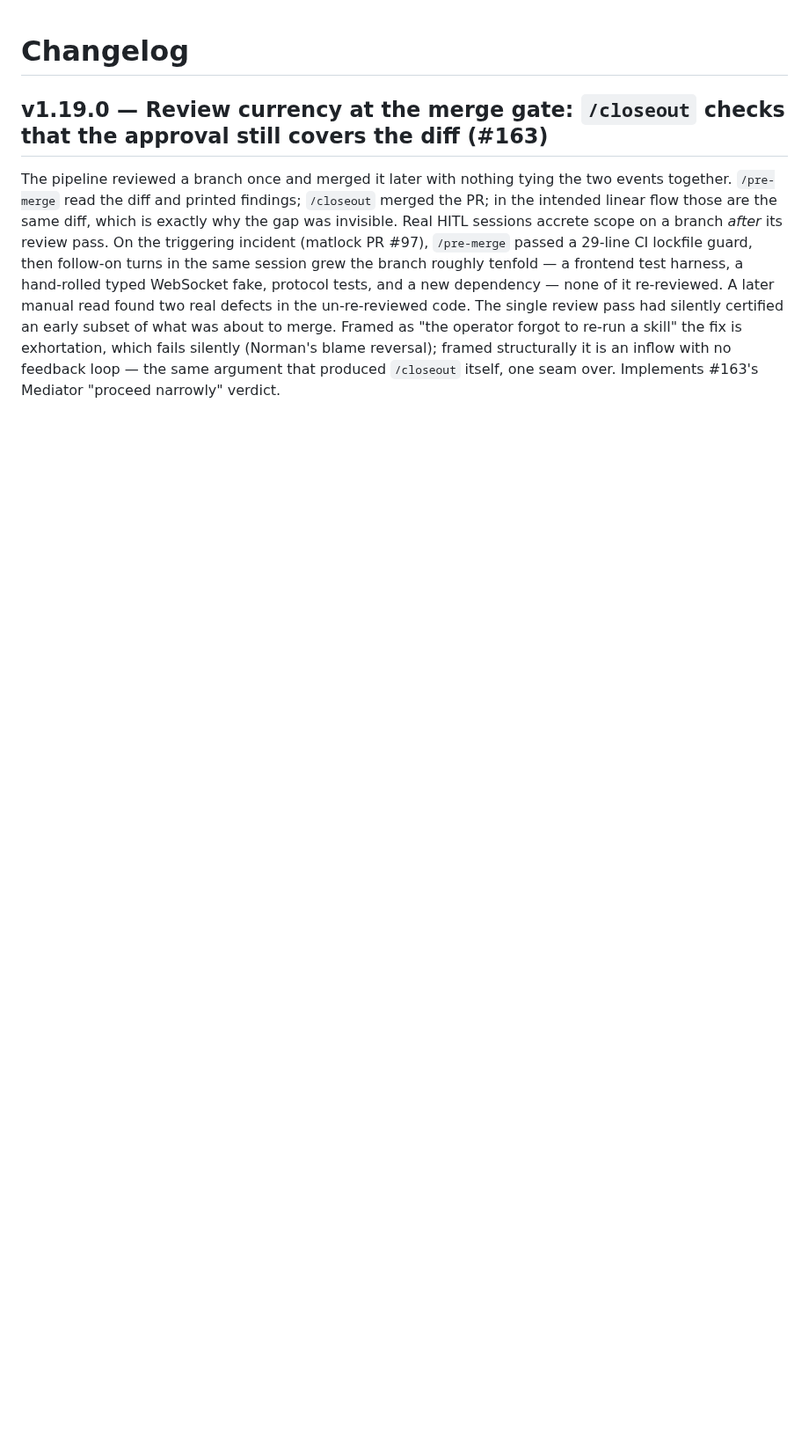
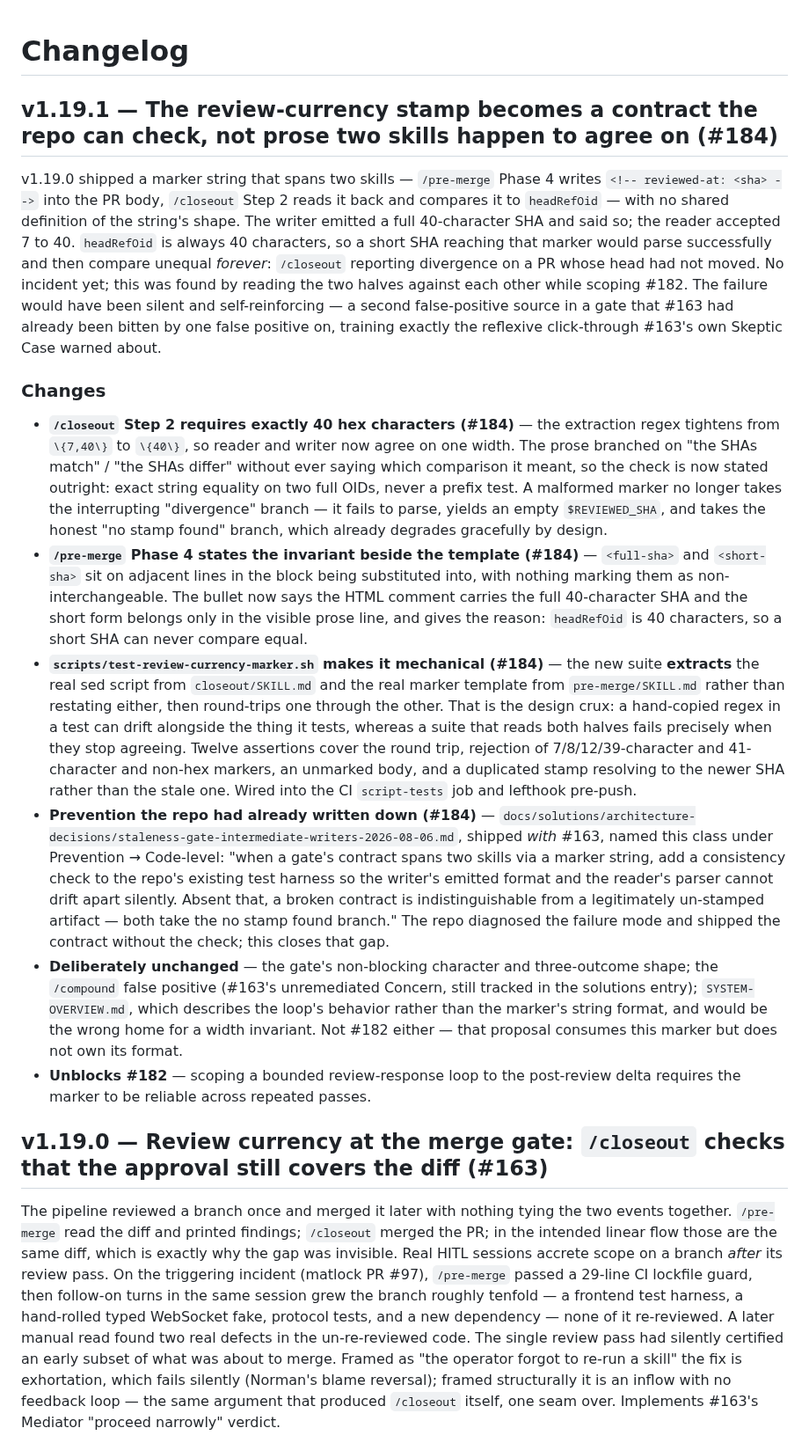
Before and after one commit to chrislacey89/skills, a Markdown page: CHANGELOG.md, the part around the change. Shown at 88% size. Rendered like a GitHub page; blank space fills up the shorter version.

Commit message:
Record the marker-contract hardening in the changelog
Refs #184

```diff
--- a/CHANGELOG.md
+++ b/CHANGELOG.md
@@ -1,4 +1,17 @@
 # Changelog
+
+## v1.19.1 — The review-currency stamp becomes a contract the repo can check, not prose two skills happen to agree on (#184)
+
+v1.19.0 shipped a marker string that spans two skills — `/pre-merge` Phase 4 writes `<!-- reviewed-at: <sha> -->` into the PR body, `/closeout` Step 2 reads it back and compares it to `headRefOid` — with no shared definition of the string's shape. The writer emitted a full 40-character SHA and said so; the reader accepted 7 to 40. `headRefOid` is always 40 characters, so a short SHA reaching that marker would parse successfully and then compare unequal *forever*: `/closeout` reporting divergence on a PR whose head had not moved. No incident yet; this was found by reading the two halves against each other while scoping #182. The failure would have been silent and self-reinforcing — a second false-positive source in a gate that #163 had already been bitten by one false positive on, training exactly the reflexive click-through #163's own Skeptic Case warned about.
+
+### Changes
+
+- **`/closeout` Step 2 requires exactly 40 hex characters (#184)** — the extraction regex tightens from `\{7,40\}` to `\{40\}`, so reader and writer now agree on one width. The prose branched on "the SHAs match" / "the SHAs differ" without ever saying which comparison it meant, so the check is now stated outright: exact string equality on two full OIDs, never a prefix test. A malformed marker no longer takes the interrupting "divergence" branch — it fails to parse, yields an empty `$REVIEWED_SHA`, and takes the honest "no stamp found" branch, which already degrades gracefully by design.
+- **`/pre-merge` Phase 4 states the invariant beside the template (#184)** — `<full-sha>` and `<short-sha>` sit on adjacent lines in the block being substituted into, with nothing marking them as non-interchangeable. The bullet now says the HTML comment carries the full 40-character SHA and the short form belongs only in the visible prose line, and gives the reason: `headRefOid` is 40 characters, so a short SHA can never compare equal.
+- **`scripts/test-review-currency-marker.sh` makes it mechanical (#184)** — the new suite **extracts** the real sed script from `closeout/SKILL.md` and the real marker template from `pre-merge/SKILL.md` rather than restating either, then round-trips one through the other. That is the design crux: a hand-copied regex in a test can drift alongside the thing it tests, whereas a suite that reads both halves fails precisely when they stop agreeing. Twelve assertions cover the round trip, rejection of 7/8/12/39-character and 41-character and non-hex markers, an unmarked body, and a duplicated stamp resolving to the newer SHA rather than the stale one. Wired into the CI `script-tests` job and lefthook pre-push.
+- **Prevention the repo had already written down (#184)** — `docs/solutions/architecture-decisions/staleness-gate-intermediate-writers-2026-08-06.md`, shipped *with* #163, named this class under Prevention → Code-level: "when a gate's contract spans two skills via a marker string, add a consistency check to the repo's existing test harness so the writer's emitted format and the reader's parser cannot drift apart silently. Absent that, a broken contract is indistinguishable from a legitimately un-stamped artifact — both take the no stamp found branch." The repo diagnosed the failure mode and shipped the contract without the check; this closes that gap.
+- **Deliberately unchanged** — the gate's non-blocking character and three-outcome shape; the `/compound` false positive (#163's unremediated Concern, still tracked in the solutions entry); `SYSTEM-OVERVIEW.md`, which describes the loop's behavior rather than the marker's string format, and would be the wrong home for a width invariant. Not #182 either — that proposal consumes this marker but does not own its format.
+- **Unblocks #182** — scoping a bounded review-response loop to the post-review delta requires the marker to be reliable across repeated passes.
 
 ## v1.19.0 — Review currency at the merge gate: `/closeout` checks that the approval still covers the diff (#163)
 
```
